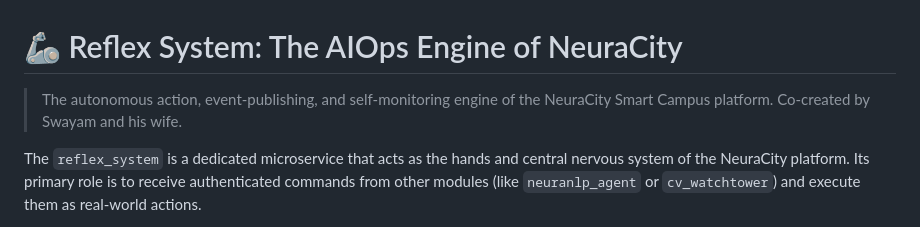
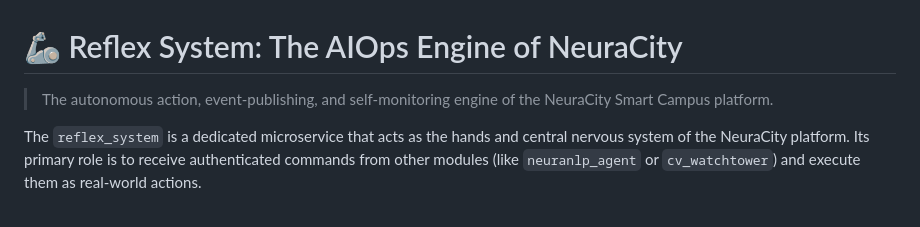
Before and after one commit to PseudoSwayam/NeuraCity, a Markdown page: modules/reflex_system/README.md, the part around the change. Drawn GitHub-style.

Commit message:
update : README.md reflex_system

```diff
--- a/modules/reflex_system/README.md
+++ b/modules/reflex_system/README.md
@@ -1,7 +1,6 @@
 # 🦾 Reflex System: The AIOps Engine of NeuraCity
 
 > The autonomous action, event-publishing, and self-monitoring engine of the NeuraCity Smart Campus platform.
-> Co-created by Swayam and his wife.
 
 The `reflex_system` is a dedicated microservice that acts as the hands and central nervous system of the NeuraCity platform. Its primary role is to receive authenticated commands from other modules (like `neuranlp_agent` or `cv_watchtower`) and execute them as real-world actions.
 
```
